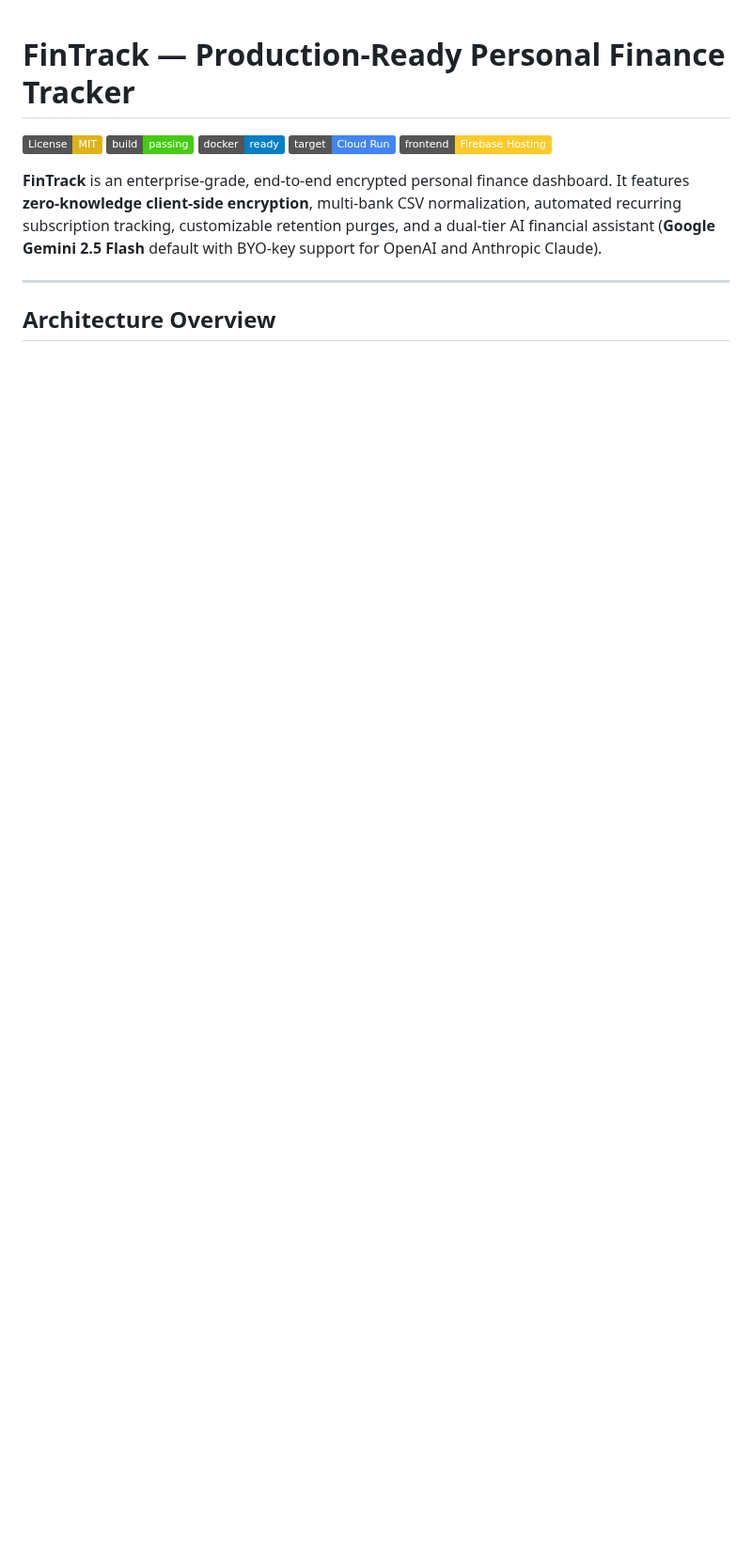
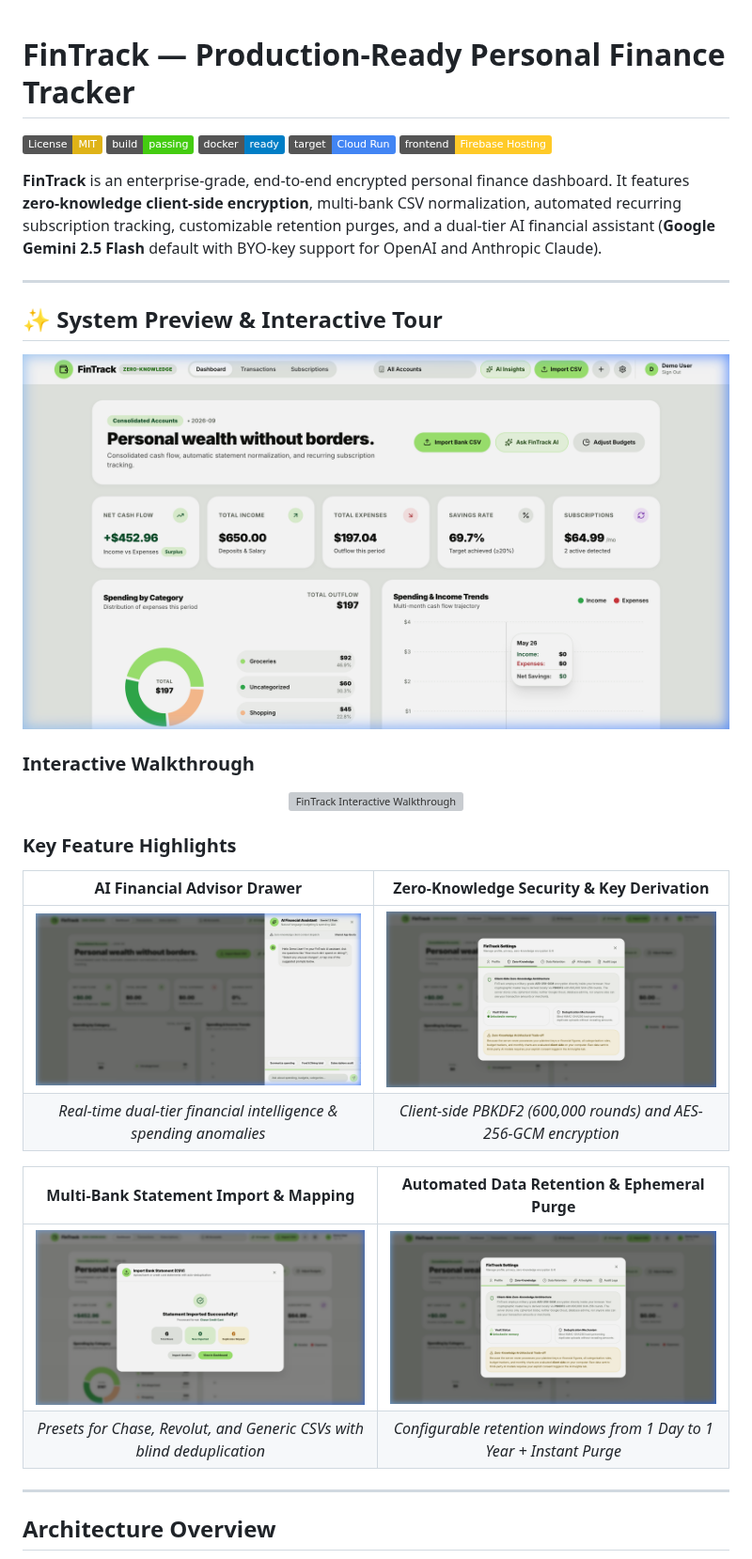
Before and after one commit to allanindrajith/FinTrack, a Markdown page: README.md, the part around one of its changes. Shown at 94% size. Drawn GitHub-style; pictures changed too: docs/assets/ai-insights-drawer.png (added), docs/assets/csv-import-workflow.png (added), docs/assets/dashboard-preview.png (added); badges without logos; blank space fills up the shorter version; grey boxes are pictures that could not be loaded.

Commit message:
docs: add visual walkthrough, UI screenshots, and fix Mermaid diagram syntax in README

```diff
--- a/README.md
+++ b/README.md
@@ -7,6 +7,31 @@
 [![Target: Firebase Hosting](https://img.shields.io/badge/frontend-Firebase%20Hosting-FFCA28.svg)]()
 
 **FinTrack** is an enterprise-grade, end-to-end encrypted personal finance dashboard. It features **zero-knowledge client-side encryption**, multi-bank CSV normalization, automated recurring subscription tracking, customizable retention purges, and a dual-tier AI financial assistant (**Google Gemini 2.5 Flash** default with BYO-key support for OpenAI and Anthropic Claude).
+
+---
+
+## ✨ System Preview & Interactive Tour
+
+<p align="center">
+  <img src="docs/assets/dashboard-preview.png" alt="FinTrack Financial Dashboard" width="100%" />
+</p>
+
+### Interactive Walkthrough
+<p align="center">
+  <img src="docs/assets/fintrack-demo.webp" alt="FinTrack Interactive Walkthrough" width="100%" />
+</p>
+
+### Key Feature Highlights
+
+| **AI Financial Advisor Drawer** | **Zero-Knowledge Security & Key Derivation** |
+|:---:|:---:|
+| <img src="docs/assets/ai-insights-drawer.png" alt="AI Financial Advisor Drawer" width="100%" /> | <img src="docs/assets/zero-knowledge-security.png" alt="Zero-Knowledge Security" width="100%" /> |
+| *Real-time dual-tier financial intelligence & spending anomalies* | *Client-side PBKDF2 (600,000 rounds) and AES-256-GCM encryption* |
+
+| **Multi-Bank Statement Import & Mapping** | **Automated Data Retention & Ephemeral Purge** |
+|:---:|:---:|
+| <img src="docs/assets/csv-import-workflow.png" alt="Bank Statement CSV Import" width="100%" /> | <img src="docs/assets/data-retention-settings.png" alt="Data Retention Settings" width="100%" /> |
+| *Presets for Chase, Revolut, and Generic CSVs with blind deduplication* | *Configurable retention windows from 1 Day to 1 Year + Instant Purge* |
 
 ---
 
```
Also changed, not shown: other parts of README.md (+9 -9 lines), 1 other file.
